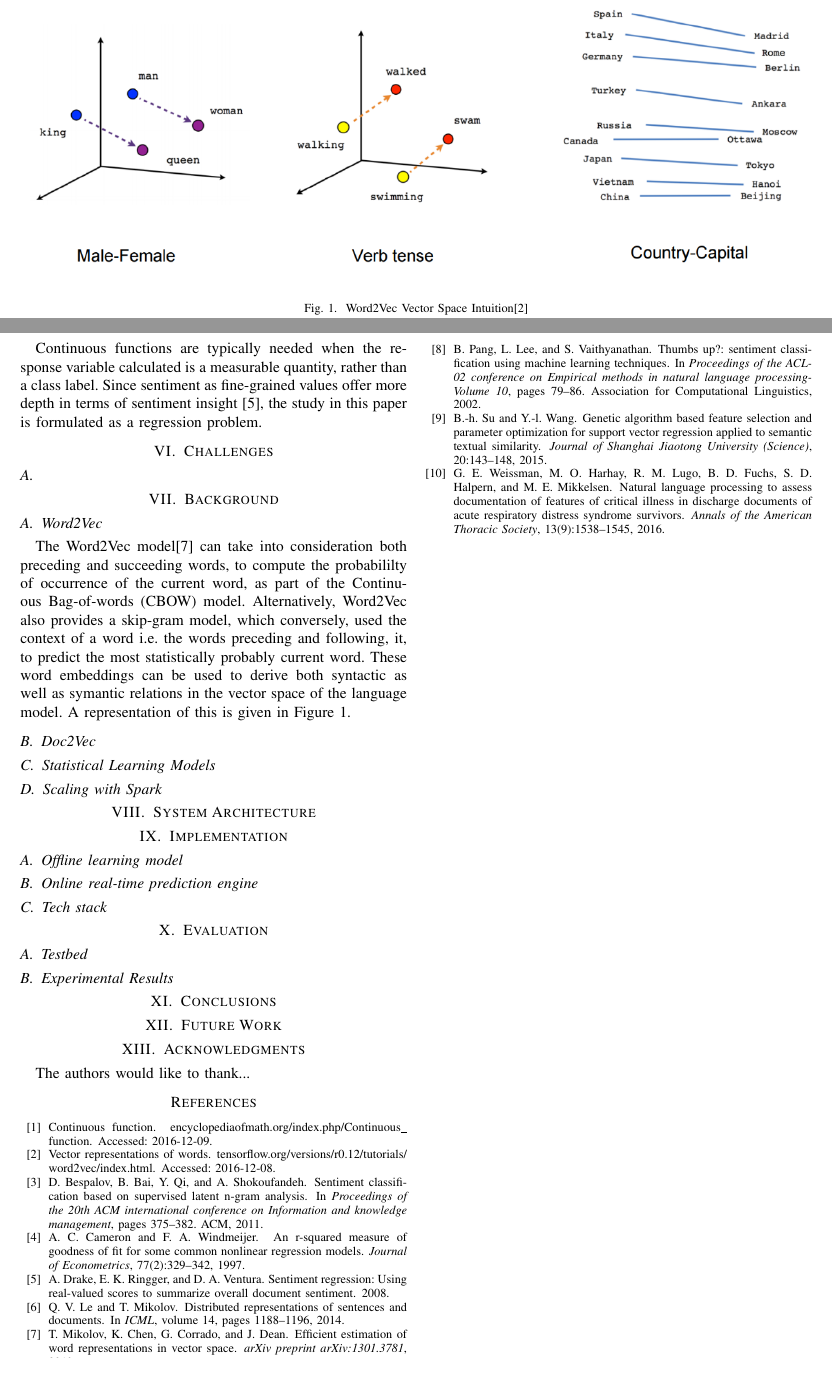
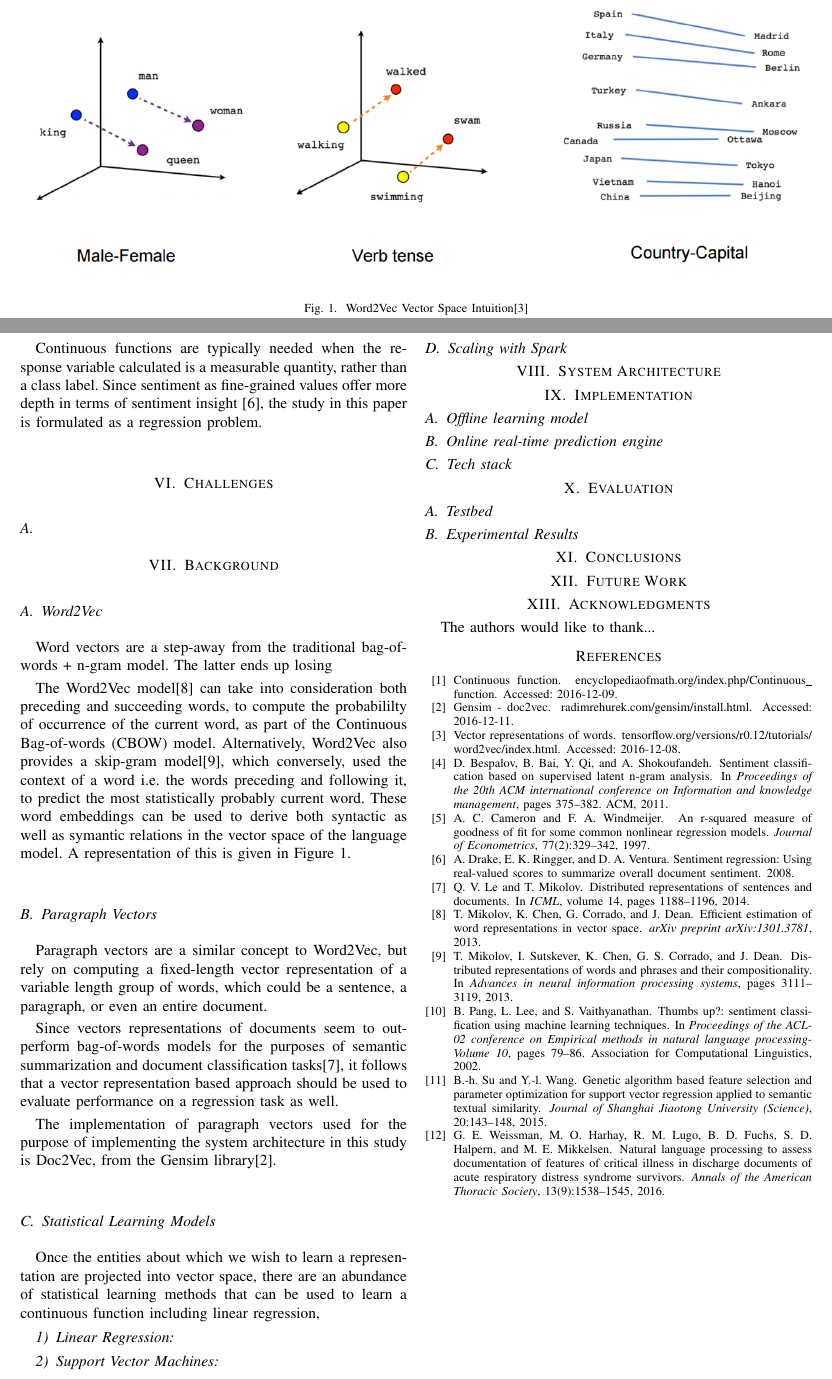
Before and after one commit to v1n337/iryr-technical-report, a LaTeX paper (cs846-course-project_vineet.tex, which reads cs846-course-project_vineet.bib): two parts of pages 2 and 3 of 3, joined at a grey line, cut so that both start at the same text. Compiled offline with pdfLaTeX; a missing font is replaced by an installed copy or a similar font; a LaTeX package or settings file that is missing is left out.

Commit message:
Added Word2Vec and Doc2Vec sections. Stat Learning section in progress

```diff
--- a/cs846-course-project_vineet.bib
+++ b/cs846-course-project_vineet.bib
@@ -133,3 +133,10 @@
   year={2008},
   publisher={IEEE}
 }
+
+@inproceedings{mikolov2013distributed,
+  title={Distributed representations of words and phrases and their compositionality},
+  author={Mikolov, Tomas and Sutskever, Ilya and Chen, Kai and Corrado, Greg S and Dean, Jeff},
+  booktitle={Advances in neural information processing systems},
+  pages={3111--3119},
+  year={2013}
--- a/cs846-course-project_vineet.tex
+++ b/cs846-course-project_vineet.tex
@@ -115,11 +115,24 @@ Continuous functions are typically needed when the response variable calculated
 \section{Background}
 
 \subsection{Word2Vec} \label{Word2Vec}
-The Word2Vec model\cite{mikolov2013efficient} can take into consideration both preceding and succeeding words, to compute the probabililty of occurrence of the current word, as part of the Continuous Bag-of-words (CBOW) model. Alternatively, Word2Vec also provides a skip-gram model, which conversely, used the context of a word i.e. the words preceding and following, it, to predict the most statistically probably current word. These word embeddings can be used to derive both syntactic as well as symantic relations in the vector space of the language model. A representation of this is given in Figure \ref{fig:word2vec-vectorspace-intuition}.
+Word vectors are a step-away from the traditional bag-of-words + n-gram model. The latter ends up losing
 
-\subsection{Doc2Vec}
+The Word2Vec model\cite{mikolov2013efficient} can take into consideration both preceding and succeeding words, to compute the probabililty of occurrence of the current word, as part of the Continuous Bag-of-words (CBOW) model. Alternatively, Word2Vec also provides a skip-gram model\cite{mikolov2013distributed}, which conversely, used the context of a word i.e. the words preceding and following it, to predict the most statistically probably current word. These word embeddings can be used to derive both syntactic as well as symantic relations in the vector space of the language model. A representation of this is given in Figure \ref{fig:word2vec-vectorspace-intuition}.
+
+\subsection{Paragraph Vectors}
+Paragraph vectors are a similar concept to Word2Vec, but rely on computing a fixed-length vector representation of a variable length group of words, which could be a sentence, a paragraph, or even an entire document.
+
+Since vectors representations of documents seem to outperform bag-of-words models for the purposes of semantic summarization and document classification tasks\cite{le2014distributed}, it follows that a vector representation based approach should be used to evaluate performance on a regression task as well.
+
+The implementation of paragraph vectors used for the purpose of implementing the system architecture in this study is Doc2Vec, from the Gensim library\cite{doc2vec_api}.
 
 \subsection{Statistical Learning Models}
+Once the entities about which we wish to learn a representation are projected into vector space, there are an abundance of statistical learning methods that can be used to learn a continuous function including linear regression,
+
+\subsubsection{Linear Regression}
+
+\subsubsection{Support Vector Machines}
+
 
 \subsection{Scaling with Spark}
 
```
Also changed, not shown: cs846-course-project_vineet.bib (7 more changed lines).
